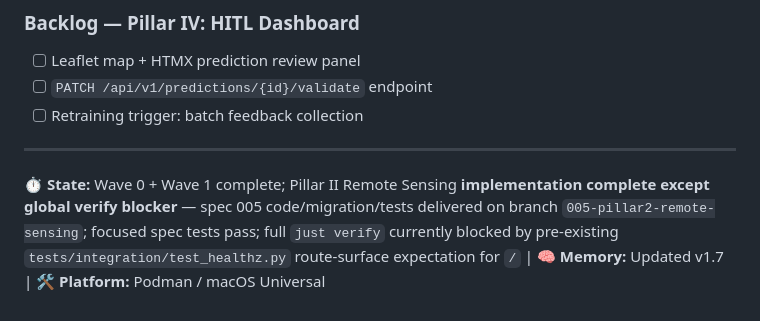
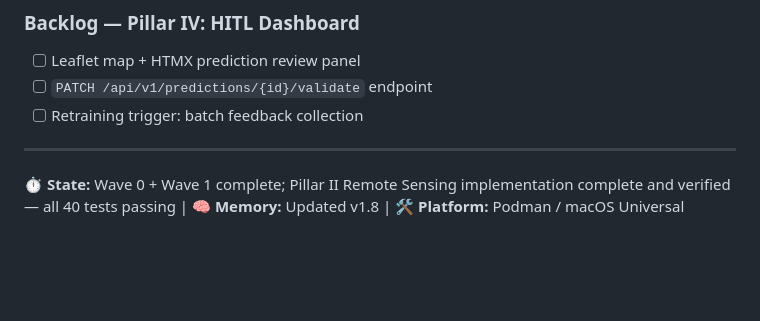
Before and after one commit to wilsongis/invasive-trace, a Markdown page: AGENTS.md, the part around the change. Rendered like a GitHub page; blank space fills up the shorter version.

```diff
--- a/AGENTS.md
+++ b/AGENTS.md
@@ -260,4 +260,4 @@ CREATE INDEX idx_sts_roi_date ON spectral_time_series (roi_id, scene_date DESC);
 - [ ] Retraining trigger: batch feedback collection
 
 ---
-⏱️ **State:** Wave 0 + Wave 1 complete; Pillar II Remote Sensing **implementation complete except global verify blocker** — spec 005 code/migration/tests delivered on branch `005-pillar2-remote-sensing`; focused spec tests pass; full `just verify` currently blocked by pre-existing `tests/integration/test_healthz.py` route-surface expectation for `/` | 🧠 **Memory:** Updated v1.7 | 🛠️ **Platform:** Podman / macOS Universal
+⏱️ **State:** Wave 0 + Wave 1 complete; Pillar II Remote Sensing implementation complete and verified — all 40 tests passing | 🧠 **Memory:** Updated v1.8 | 🛠️ **Platform:** Podman / macOS Universal
```
Also changed, not shown: TODO.md (+9 -9 lines).
